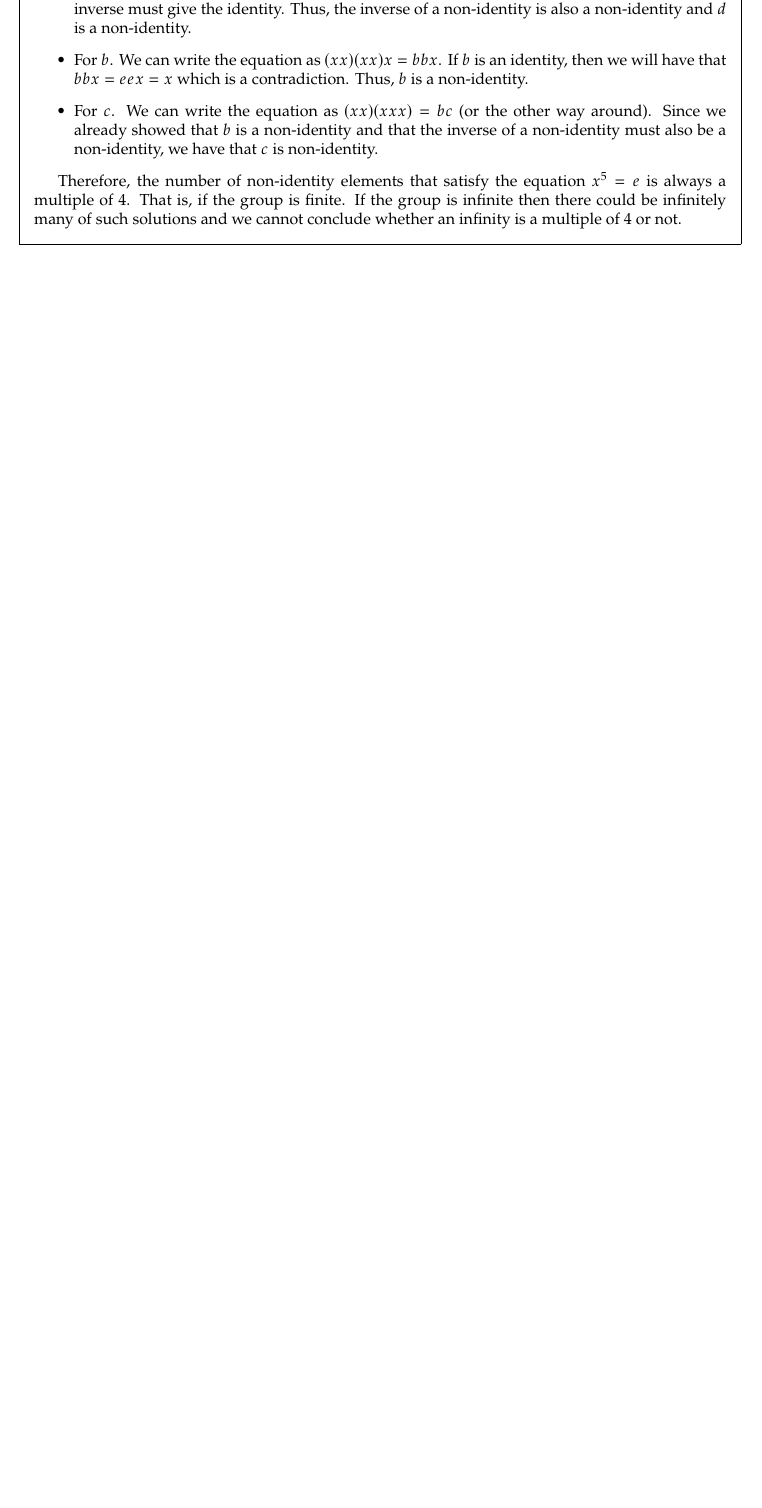
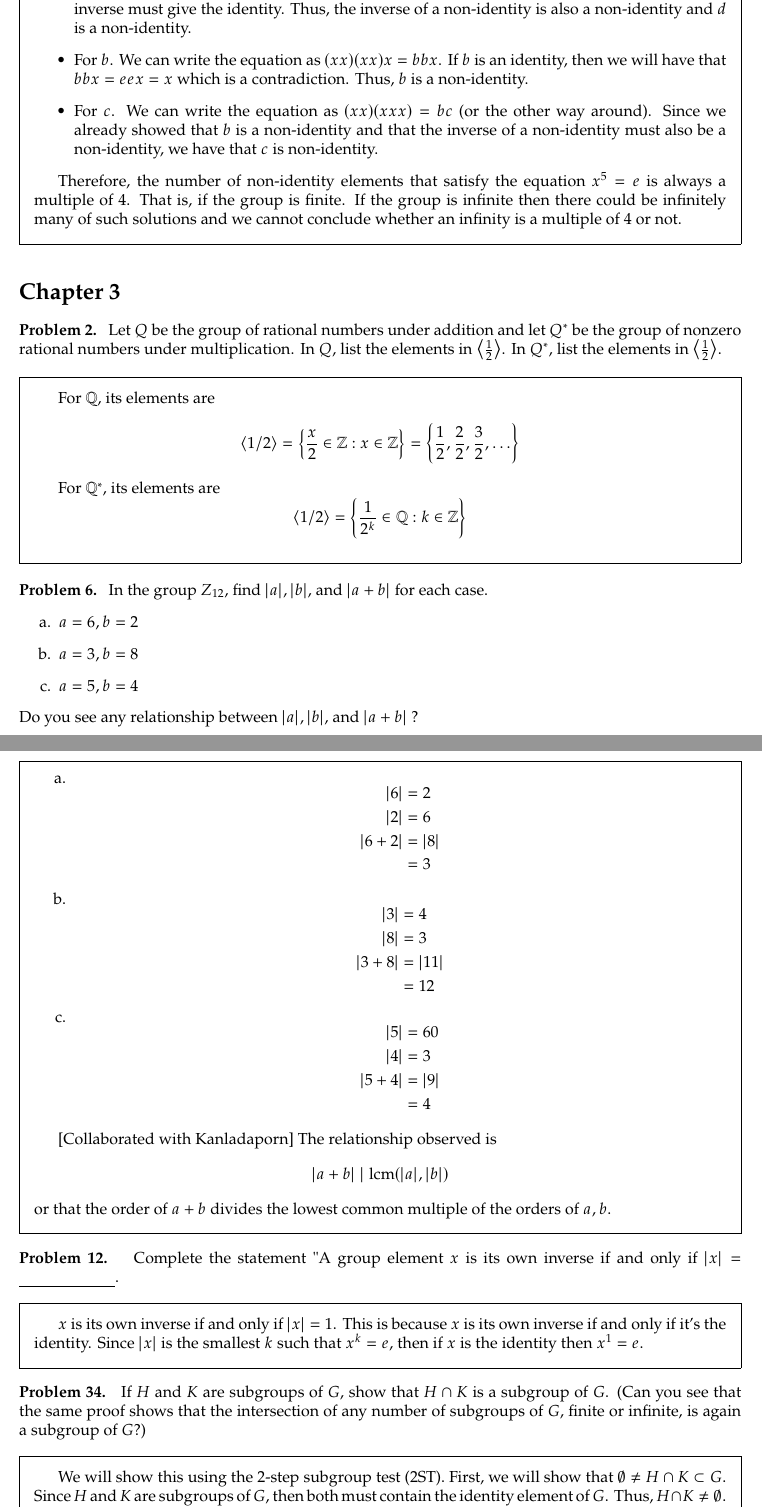
Before and after one commit to nngerncham/ma424_abstract, a LaTeX problem sheet (homework/hw1/template.tex, which reads homework/hw1/problems/ch3.tex): part of page 8 of 8 before the commit and two parts of pages 8 and 9 of 10 after it, the two joined at a grey line, cut so that both start at the same text, the shorter picture padded with empty space. Compiled offline with pdfLaTeX.

Commit message:
hw1 done

```diff
--- /dev/null
+++ b/homework/hw1/problems/ch3.tex
@@ -0,0 +1,80 @@
+\section*{Chapter 3}
+
+\begin{hwproblem}
+{2}{
+    Let $Q$ be the group of rational numbers under addition and let $Q^*$ be the group of nonzero rational numbers under multiplication. In $Q$, list the elements in $\left\langle\frac{1}{2}\right\rangle$. In $Q^*$, list the elements in $\left\langle\frac{1}{2}\right\rangle$.
+}
+
+For \(\mathbb{Q}\), its elements are
+\[
+    \langle 1/2 \rangle = \left\{\frac{x}{2} \in \mathbb{Z} : x \in \mathbb{Z}\right\} = \left\{\frac{1}{2}, \frac{2}{2}, \frac{3}{2}, \ldots\right\}
+\]
+
+For \(\mathbb{Q}^*\), its elements are
+\[
+    \langle 1/2 \rangle = \left\{\frac{1}{2^k} \in \mathbb{Q} : k \in \mathbb{Z}\right\}
+\]
+\end{hwproblem}
+
+\begin{hwproblem}
+{6}{
+    In the group $Z_{12}$, find $|a|,|b|$, and $|a+b|$ for each case.
+    \begin{enumerate}[label=\alph*.]
+        \item $a=6, b=2$
+        \item $a=3, b=8$
+        \item $a=5, b=4$
+    \end{enumerate}
+    Do you see any relationship between $|a|,|b|$, and $|a+b|$ ?
+}
+
+\begin{enumerate}[label=\alph*.]
+    \item
+        \[
+        \begin{aligned}
+            |6| &= 2 \\
+            |2| &= 6 \\
+            |6+2| &= |8| \\
+                  &= 3
+        \end{aligned}
+        \]
+    \item
+        \[
+        \begin{aligned}
+            |3| &= 4 \\
+            |8| &= 3 \\
+            |3+8| &= |11| \\
+                  &= 12
+        \end{aligned}
+        \]
+    \item
+        \[
+        \begin{aligned}
+            |5| &= 60 \\
+            |4| &= 3 \\
+            |5+4| &= |9| \\
+                  &= 4
+        \end{aligned}
+        \]
+\end{enumerate}
+
+[Collaborated with Kanladaporn] The relationship observed is
+\[
+    |a+b| \mid \text{lcm}(|a|, |b|)
+\]
+or that the order of \(a+b\) divides the lowest common multiple of the orders of \(a, b\).
+\end{hwproblem}
+
+\begin{hwproblem}
+{12}{
+    Complete the statement "A group element $x$ is its own inverse if and only if $|x|= \underline{\phantom{wowowowow}}.$
+}
+
+\(x\) is its own inverse if and only if \(|x| = 1\). This is because \(x\) is its own inverse if and only if it's the identity. Since \(|x|\) is the smallest \(k\) such that \(x^k=e\), then if \(x\) is the identity then \(x^1 = e\).
+\end{hwproblem}
+
+\begin{hwproblem}
+{34}{
+    If $H$ and $K$ are subgroups of $G$, show that $H \cap K$ is a subgroup of $G$. (Can you see that the same proof shows that the intersection of any number of subgroups of $G$, finite or infinite, is again a subgroup of $G$?)
+}
+
+We will show this using the 2-step subgroup test (2ST). First, we will show that \(\emptyset \neq H \cap K \subset G\). Since \(H\) and \(K\) are subgroups of \(G\), then both must contain the identity element of \(G\). Thus, \(H \cap K \neq \emptyset\). Additionally, since \(H \cap K = \left\{x : x \in H \land x \in K\right\}\) and \(H, K \leq G\), we have that \(H, K \subseteq G\) and every element in \(H \cap K\) are also elements of \(G\) as well. Thus, \(H \cap K \subseteq G\).
@@ -0,0 +89,11 @@
+\begin{hwproblem}
+{42}{
+    In the group $Z$, find
+    \begin{enumerate}[label=\alph*.]
+        \item $\langle 8,14\rangle$;
+        \item $\langle 8,13\rangle$;
+        \item $\langle 6,15\rangle$;
+        \item $\langle m, n\rangle$;
+        \item $\langle 12,18,45\rangle$.
+    \end{enumerate}
+    In each part, find an integer $k$ such that the subgroup is $\langle k\rangle$.
@@ -0,0 +107,3 @@
+    \item $\langle 12,18,45\rangle : k=3$
+\end{enumerate}
+\end{hwproblem}
```
Also changed, not shown: homework/hw1/template.tex (+1 -0 lines), homework/hw1/problems/ch3.tex (15 more changed lines).
